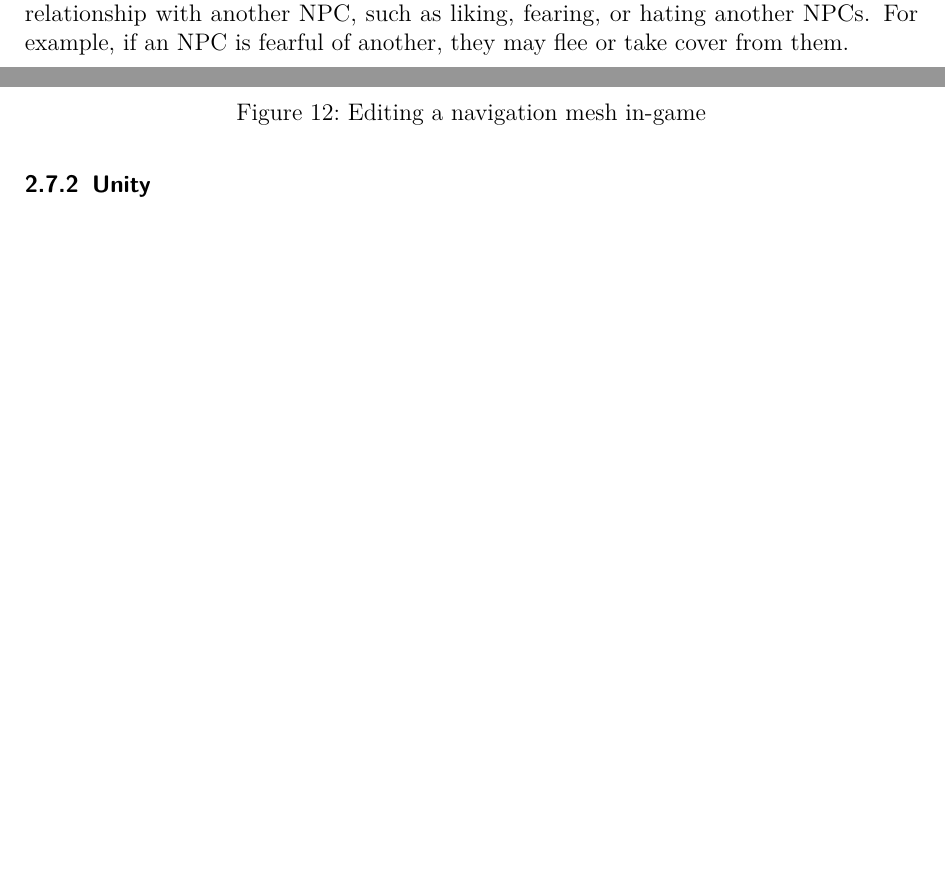
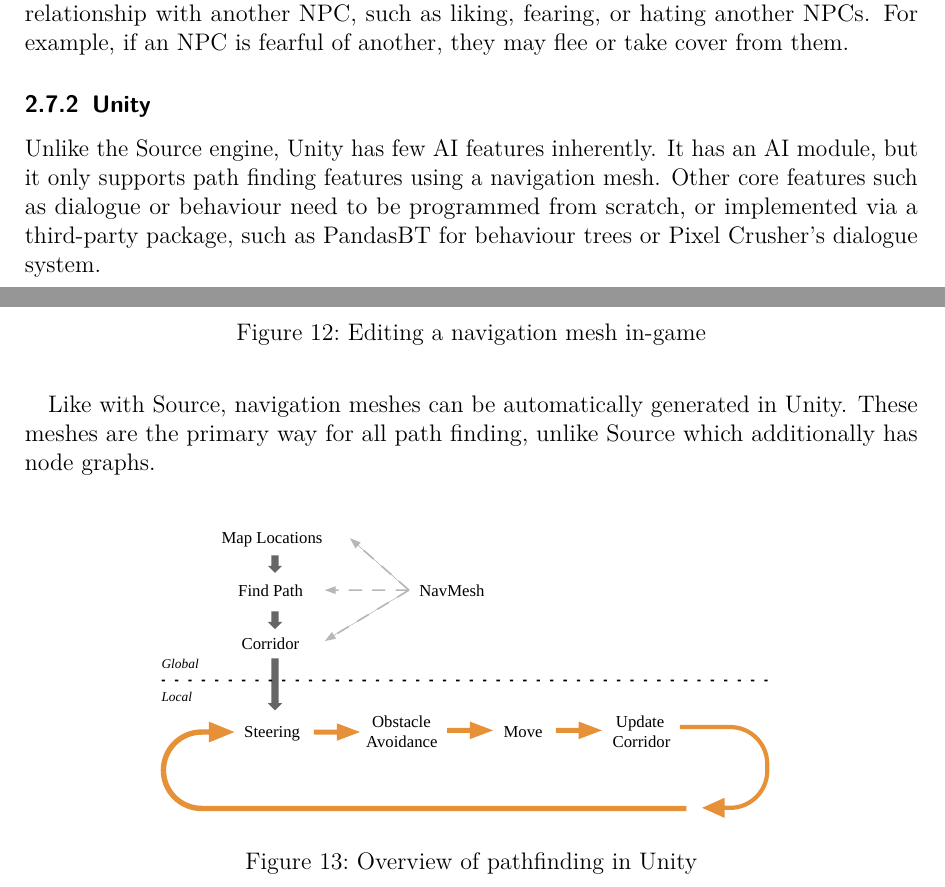
Before and after one commit to MarkKoz/comp-565, a LaTeX document (doc/report.tex): two parts of pages 11 and 12 of 12 before the commit and two parts of pages 11 and 12 of 13 after it, joined at a grey line, cut so that both start at the same text, the shorter picture padded with empty space. Compiled offline with pdfLaTeX.

Commit message:
Write unity AI

```diff
--- a/doc/report.tex
+++ b/doc/report.tex
@@ -4,6 +4,7 @@
 \documentclass[a4paper, 12pt]{scrartcl}
 \usepackage[assign-num=3]{report}
 \usepackage[outputdir=./.temp/report]{minted}
+\usepackage{svg}
 
 \title{Comparison of Game Engines}
 
@@ -278,6 +279,16 @@ NPCs can navigate via a node graph or via a navigation mesh. Typically, the latt
 There are many other features in the AI system. There is an entire response system to manage speech and dialogue. NPCs can be in squads, which allows them to cover each other, move as a unit, share information, etc. Squads or single NPCs can also be programmed to perform an assault, in which they rally to points and, on cue, commence an assault on one or more points in the world. An NPC can have a relationship with another NPC, such as liking, fearing, or hating another NPCs. For example, if an NPC is fearful of another, they may flee or take cover from them.
 
 \subsubsection{Unity}
+Unlike the Source engine, Unity has few AI features inherently. It has an AI module, but it only supports path finding features using a navigation mesh. Other core features such as dialogue or behaviour need to be programmed from scratch, or implemented via a third-party package, such as PandasBT for behaviour trees or Pixel Crusher's dialogue system.
+
+Like with Source, navigation meshes can be automatically generated in Unity. These meshes are the primary way for all path finding, unlike Source which additionally has node graphs.
+
+\begin{figure}[!htp]
+  \centering
+  \includesvg[inkscapelatex=false, width=0.75\linewidth]{images/unity_nav_loop.svg}
+  \caption{Overview of pathfinding in Unity}
+  \label{fig:unity_nav_loop}
+\end{figure}
 
 \subsection{Networking}
 \subsubsection{Source}
```
Also changed, not shown: doc/images/unity_nav_loop.svg (added), 1 other file.
